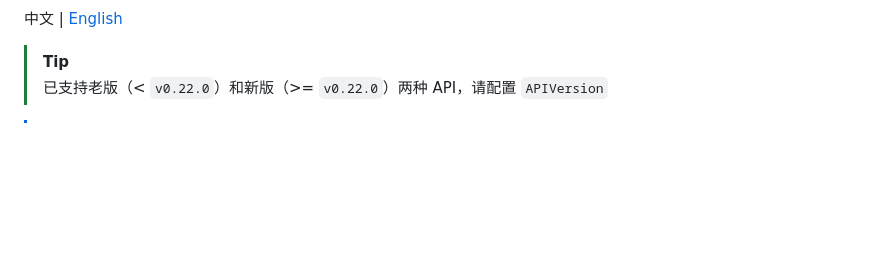
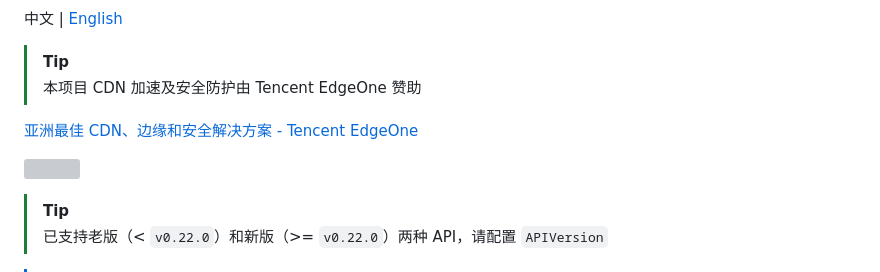
Before and after one commit to eallion/memos.top, a Markdown page: README.md, the part around the change. GitHub-like rendering; blank space fills up the shorter version; grey boxes are pictures that could not be loaded.

Commit message:
docs: edgeone
Signed-off-by: Charles Chin <eallion.s+github@gmail.com>

```diff
--- a/README.md
+++ b/README.md
@@ -18,6 +18,13 @@
 </p>
 
 中文 | [English](./README_en.md)
+
+> [!TIP]
+> 本项目 CDN 加速及安全防护由 Tencent EdgeOne 赞助
+
+[亚洲最佳 CDN、边缘和安全解决方案 - Tencent EdgeOne](https://edgeone.ai/zh?from=github)
+
+[![](https://edgeone.ai/media/34fe3a45-492d-4ea4-ae5d-ea1087ca7b4b.png)](https://edgeone.ai/zh?from=github)
 
 > [!TIP]
 > 已支持老版（< `v0.22.0`）和新版（>= `v0.22.0`）两种 API，请配置 `APIVersion`
```
Also changed, not shown: README_en.md (+7 -0 lines).
